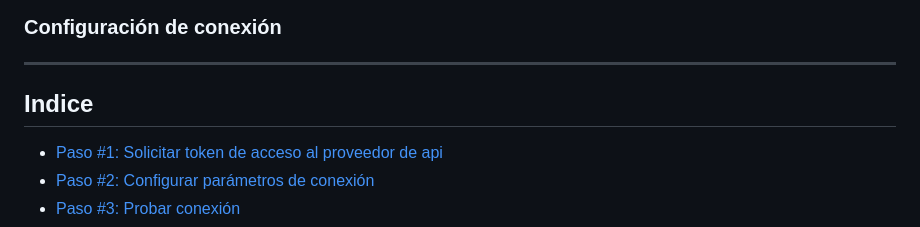
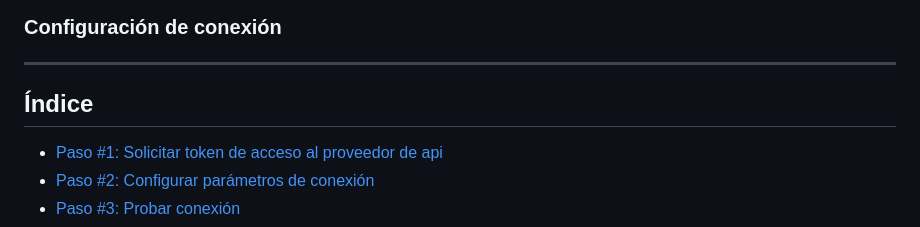
Before and after one commit to entorresa/MiTienda, a Markdown page: docs/manual_usuario/1_configuracion_conexion.md, the part around the change. Rendered like a GitHub page.

```diff
--- a/docs/manual_usuario/1_configuracion_conexion.md
+++ b/docs/manual_usuario/1_configuracion_conexion.md
@@ -1,6 +1,6 @@
 ### Configuración de conexión
 ---
-## Indice
+## Índice
 -   [Paso #1: Solicitar token de acceso al proveedor de api](#paso-1-solicitar-token-de-acceso-al-proveedor-de-api)
 -   [Paso #2: Configurar parámetros de conexión](#paso-2-configurar-parametros-de-conexion)
 -   [Paso #3: Probar conexión](#paso-3-probar-conexion)
```
Also changed, not shown: docs/manual_usuario/0_introduccion.md (+1 -0 lines), docs/manual_usuario/2_configuracion_producto.md (added, +14 -0 lines), docs/assets/productos/1_registrar_producto.png (added), docs/assets/productos/1_variantes.png (added), docs/assets/productos/2_registrar_producto.png (added), docs/assets/productos/2_variantes.png (added).
